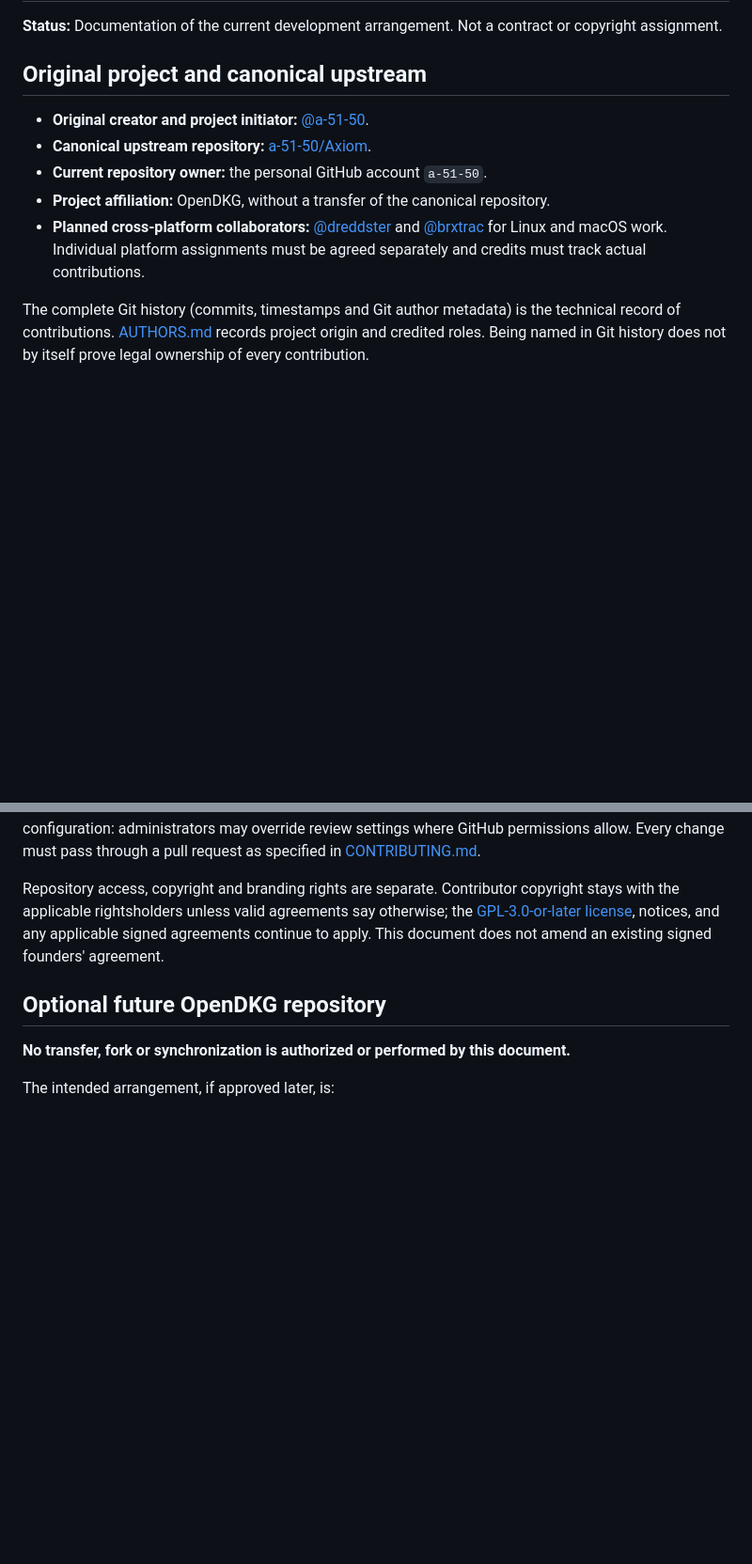
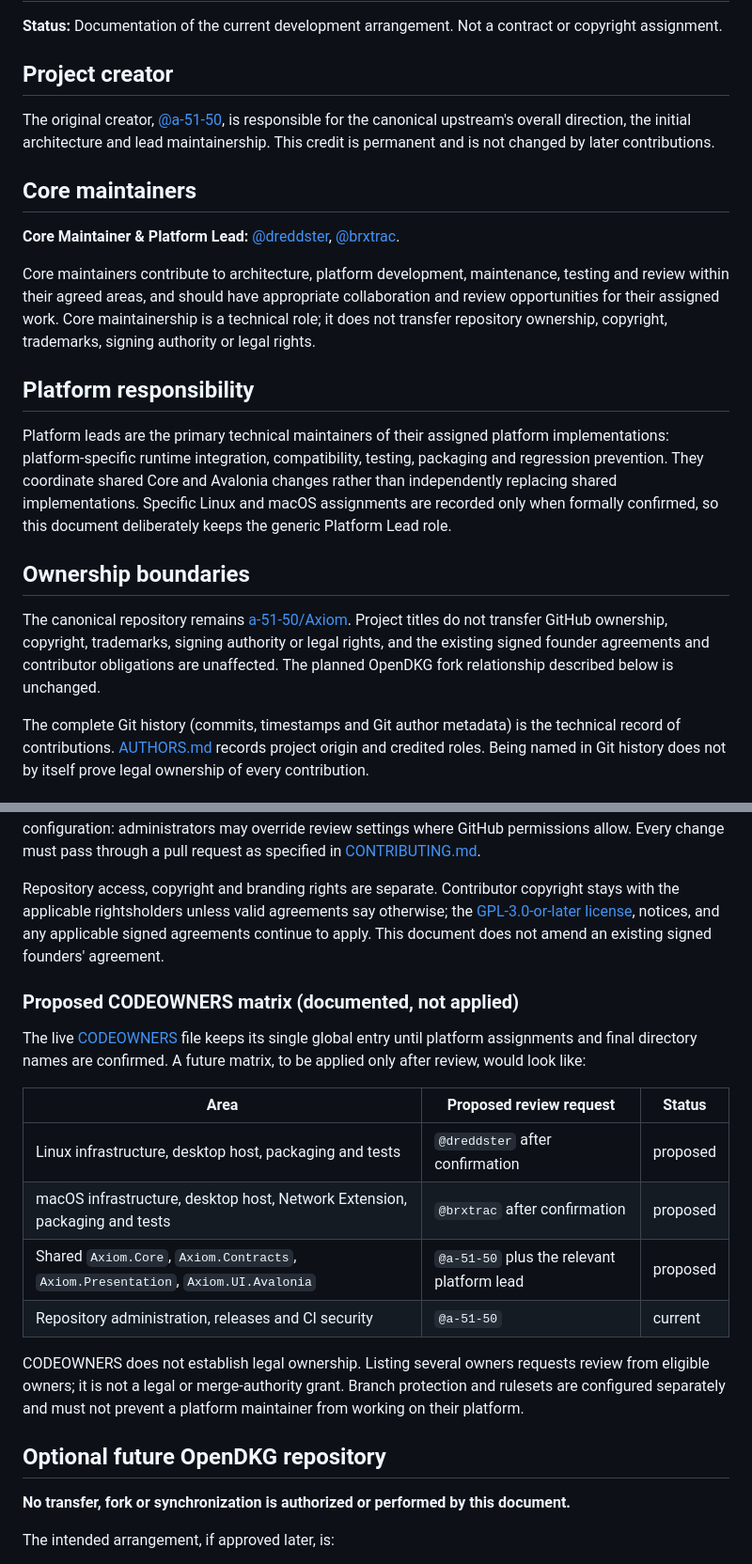
Before and after one commit to OpenDKG/Axiom, a Markdown page: docs/REPOSITORY_STEWARDSHIP.md, 2 parts joined by grey strips. Shown at 94% size. Rendered like a GitHub page; blank space fills up the shorter version.

```diff
--- a/docs/REPOSITORY_STEWARDSHIP.md
+++ b/docs/REPOSITORY_STEWARDSHIP.md
@@ -2,15 +2,36 @@
 
 **Status:** Documentation of the current development arrangement. Not a contract or copyright assignment.
 
-## Original project and canonical upstream
+## Project creator
 
-- **Original creator and project initiator:** [@a-51-50](https://github.com/a-51-50).
-- **Canonical upstream repository:** [a-51-50/Axiom](https://github.com/a-51-50/Axiom).
-- **Current repository owner:** the personal GitHub account `a-51-50`.
-- **Project affiliation:** OpenDKG, without a transfer of the canonical repository.
-- **Planned cross-platform collaborators:** [@dreddster](https://github.com/dreddster)
-  and [@brxtrac](https://github.com/brxtrac) for Linux and macOS work. Individual platform
-  assignments must be agreed separately and credits must track actual contributions.
+The original creator, [@a-51-50](https://github.com/a-51-50), is responsible for the canonical
+upstream's overall direction, the initial architecture and lead maintainership. This credit is
+permanent and is not changed by later contributions.
+
+## Core maintainers
+
+**Core Maintainer & Platform Lead:** [@dreddster](https://github.com/dreddster),
+[@brxtrac](https://github.com/brxtrac).
+
+Core maintainers contribute to architecture, platform development, maintenance, testing and review
+within their agreed areas, and should have appropriate collaboration and review opportunities for
+their assigned work. Core maintainership is a technical role; it does not transfer repository
+ownership, copyright, trademarks, signing authority or legal rights.
+
+## Platform responsibility
+
+Platform leads are the primary technical maintainers of their assigned platform implementations:
+platform-specific runtime integration, compatibility, testing, packaging and regression prevention.
+They coordinate shared Core and Avalonia changes rather than independently replacing shared
+implementations. Specific Linux and macOS assignments are recorded only when formally confirmed, so
+this document deliberately keeps the generic Platform Lead role.
+
+## Ownership boundaries
+
+The canonical repository remains [a-51-50/Axiom](https://github.com/a-51-50/Axiom). Project titles do
+not transfer GitHub ownership, copyright, trademarks, signing authority or legal rights, and the
+existing signed founder agreements and contributor obligations are unaffected. The planned OpenDKG
+fork relationship described below is unchanged.
 
 The complete Git history (commits, timestamps and Git author metadata) is the technical record
 of contributions. [AUTHORS.md](../AUTHORS.md) records project origin and credited roles.
@@ -28,6 +49,23 @@ Repository access, copyright and branding rights are separate. Contributor copyr
 with the applicable rightsholders unless valid agreements say otherwise; the
 [GPL-3.0-or-later license](../LICENSE), notices, and any applicable signed agreements
 continue to apply. This document does not amend an existing signed founders' agreement.
+
+### Proposed CODEOWNERS matrix (documented, not applied)
+
+The live [CODEOWNERS](../.github/CODEOWNERS) file keeps its single global entry until platform
+assignments and final directory names are confirmed. A future matrix, to be applied only after
+review, would look like:
+
+| Area | Proposed review request | Status |
+|---|---|---|
+| Linux infrastructure, desktop host, packaging and tests | `@dreddster` after confirmation | proposed |
+| macOS infrastructure, desktop host, Network Extension, packaging and tests | `@brxtrac` after confirmation | proposed |
+| Shared `Axiom.Core`, `Axiom.Contracts`, `Axiom.Presentation`, `Axiom.UI.Avalonia` | `@a-51-50` plus the relevant platform lead | proposed |
+| Repository administration, releases and CI security | `@a-51-50` | current |
+
+CODEOWNERS does not establish legal ownership. Listing several owners requests review from eligible
+owners; it is not a legal or merge-authority grant. Branch protection and rulesets are configured
+separately and must not prevent a platform maintainer from working on their platform.
 
 ## Optional future OpenDKG repository
 
```
Also changed, not shown: AUTHORS.md (+27 -22 lines), README.md (+23 -10 lines), docs/assets/screenshots/about-leadership.png (added), 3 other files.
